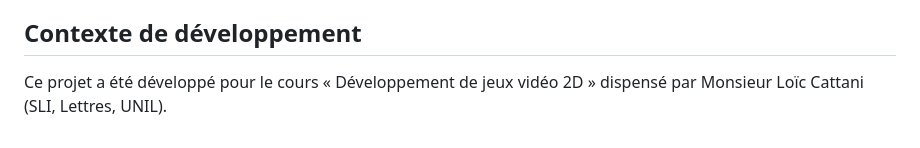
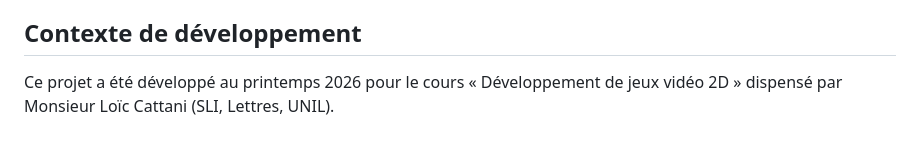
Before and after one commit to Adr-hub/the-voyager, a Markdown page: README.md, the part around the change. Drawn GitHub-style.

Commit message:
Twenty-ninth commit

```diff
--- a/README.md
+++ b/README.md
@@ -53,4 +53,4 @@ Quelques exemples de prompts essentiels, reformulés pour plus de clarté, sont
 
 ## Contexte de développement
 
-Ce projet a été développé pour le cours « Développement de jeux vidéo 2D » dispensé par Monsieur Loïc Cattani (SLI, Lettres, UNIL).
+Ce projet a été développé au printemps 2026 pour le cours « Développement de jeux vidéo 2D » dispensé par Monsieur Loïc Cattani (SLI, Lettres, UNIL).
```
